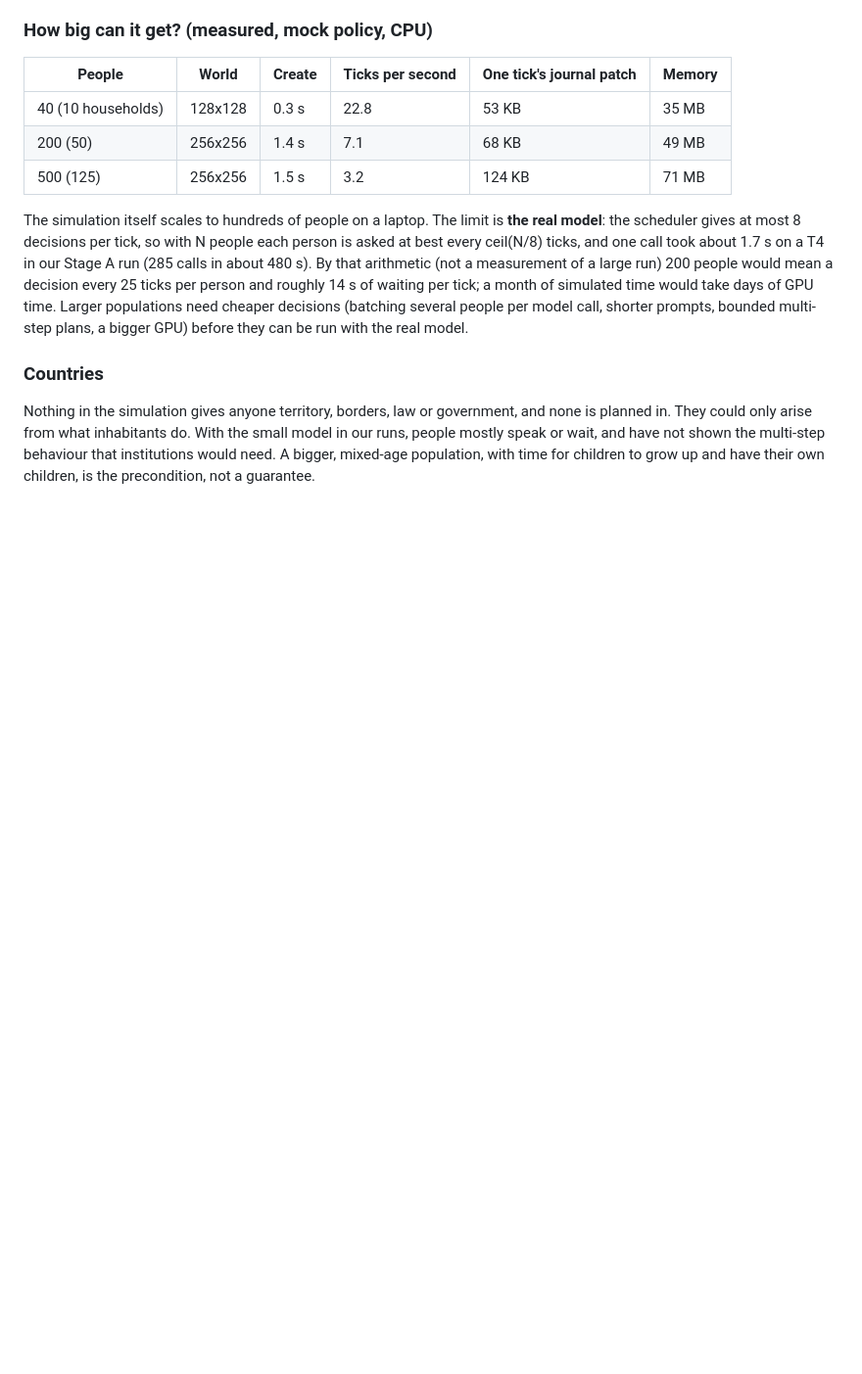
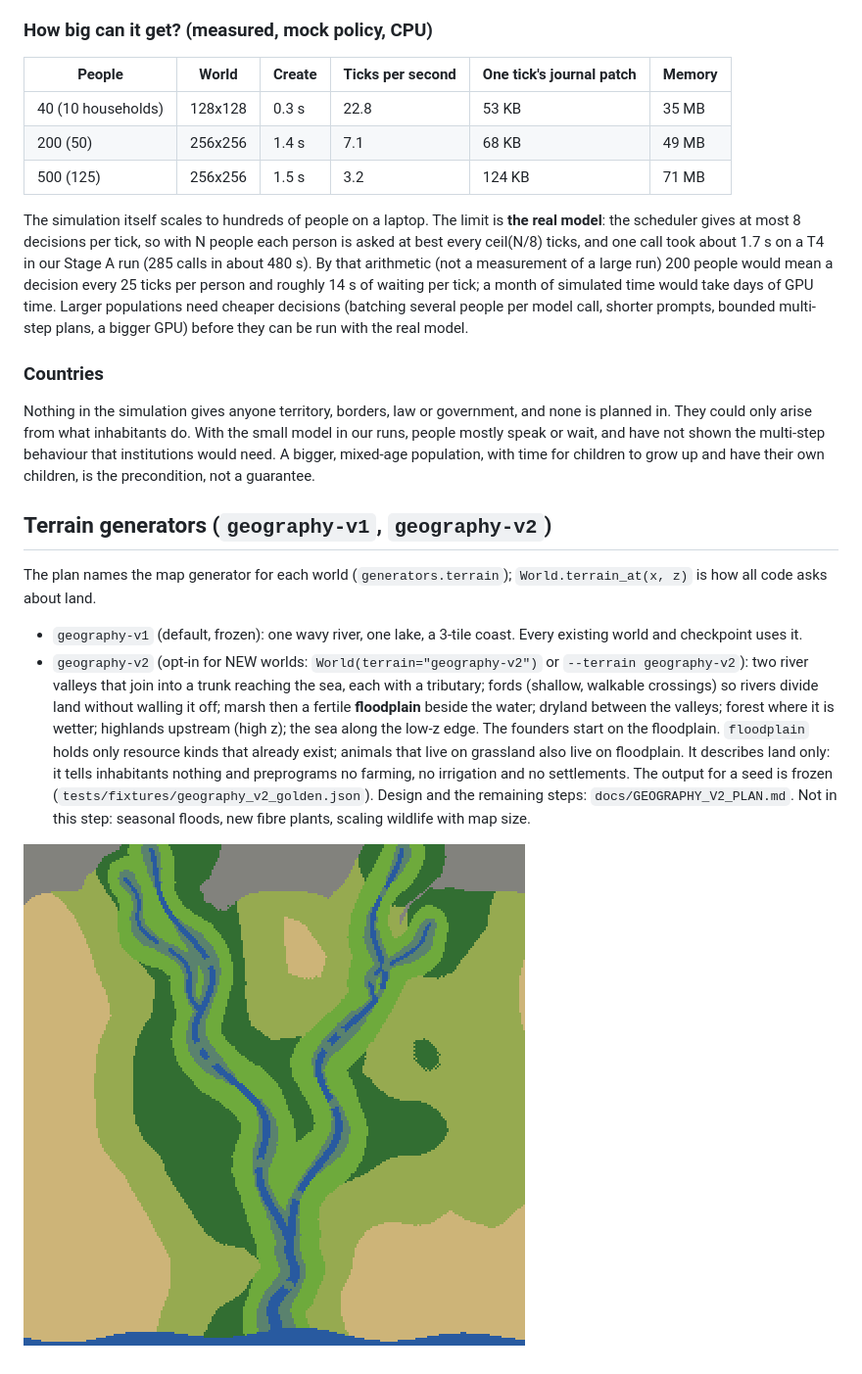
Before and after one commit to CoderVLSI/AI-World, a Markdown page: docs/GENESIS.md, the part around the change. Shown at 98% size. GitHub-like rendering; pictures changed too: docs/images/geography_v2.png (added); blank space fills up the shorter version.

```diff
--- a/docs/GENESIS.md
+++ b/docs/GENESIS.md
@@ -163,3 +163,17 @@ Nothing in the simulation gives anyone territory, borders, law or government, an
 inhabitants do. With the small model in our runs, people mostly speak or wait, and have not shown the multi-step behaviour that
 institutions would need. A bigger, mixed-age population, with time for children to grow up and have their own children, is the
 precondition, not a guarantee.
+
+## Terrain generators (`geography-v1`, `geography-v2`)
+The plan names the map generator for each world (`generators.terrain`); `World.terrain_at(x, z)` is how all code asks about land.
+* `geography-v1` (default, frozen): one wavy river, one lake, a 3-tile coast. Every existing world and checkpoint uses it.
+* `geography-v2` (opt-in for NEW worlds: `World(terrain="geography-v2")` or `--terrain geography-v2`): two river valleys that join into a
+  trunk reaching the sea, each with a tributary; fords (shallow, walkable crossings) so rivers divide land without walling it off; marsh
+  then a fertile **floodplain** beside the water; dryland between the valleys; forest where it is wetter; highlands upstream (high z); the
+  sea along the low-z edge. The founders start on the floodplain. `floodplain` holds only resource kinds that already exist; animals that
+  live on grassland also live on floodplain. It describes land only: it tells inhabitants nothing and preprograms no farming, no
+  irrigation and no settlements. The output for a seed is frozen (`tests/fixtures/geography_v2_golden.json`).
+  Design and the remaining steps: `docs/GEOGRAPHY_V2_PLAN.md`. Not in this step: seasonal floods, new fibre plants, scaling wildlife
+  with map size.
+
+![geography-v2, seed 314159, 256x256 (north = high z at the top; blue = water, grey-blue = marsh and fords, bright green = floodplain)](images/geography_v2.png)
```
Also changed, not shown: 13 other files.
